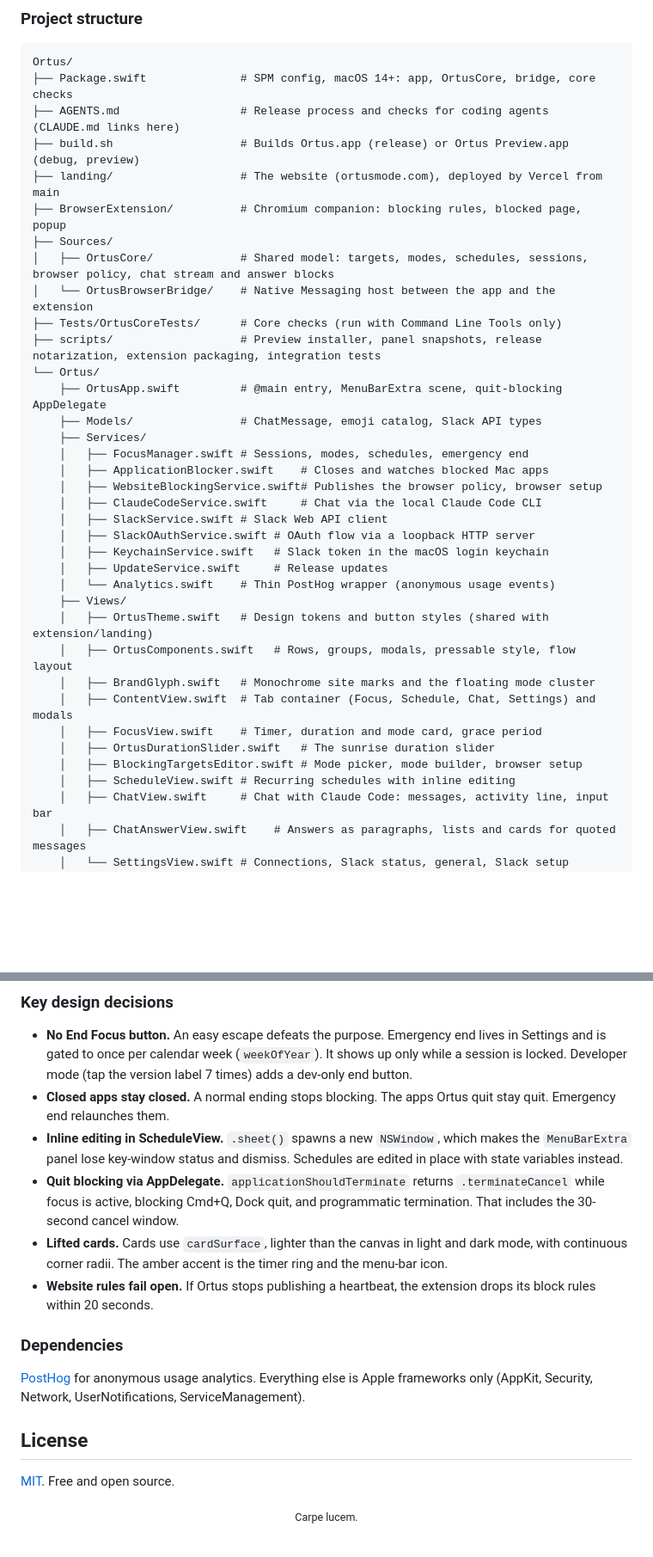
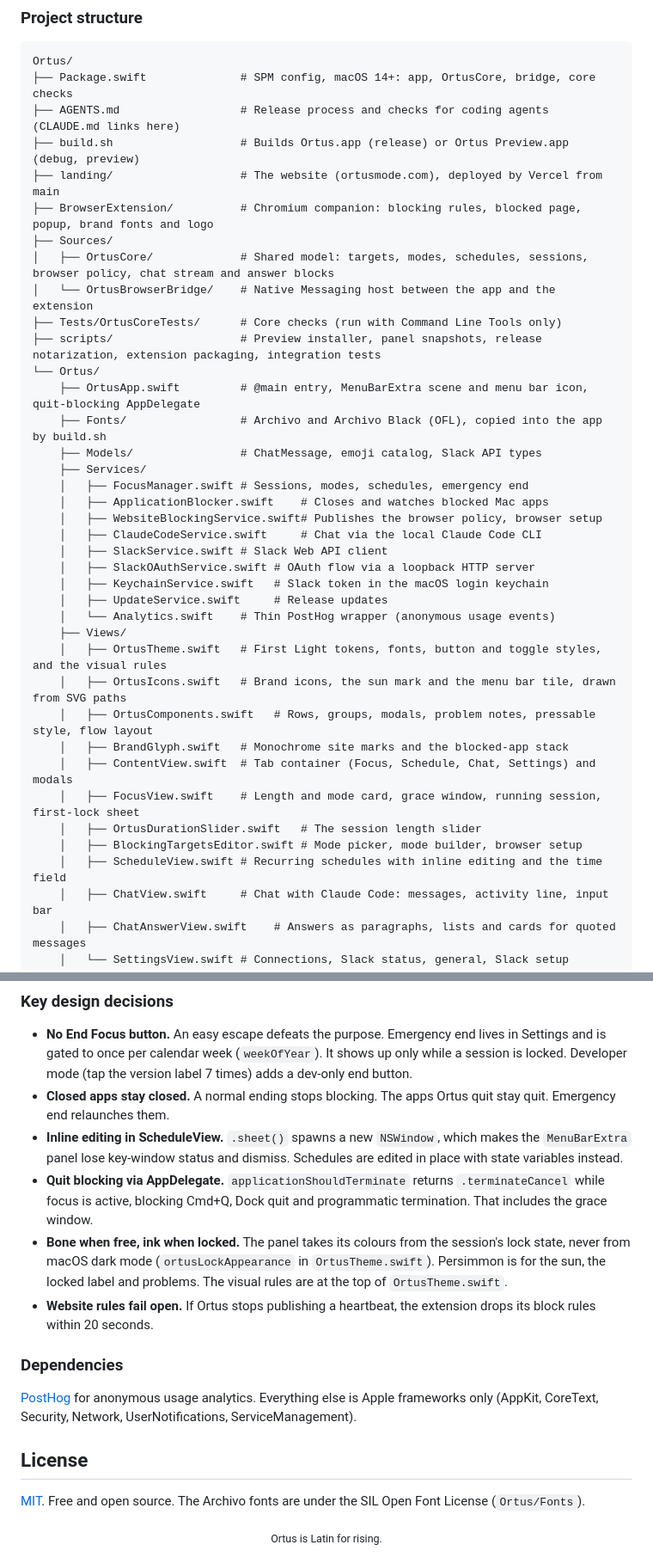
Before and after one commit to scandolo/Ortus, a Markdown page: README.md, 2 parts joined by grey strips. Shown at 86% size. GitHub-like rendering; blank space fills up the shorter version.

```diff
--- a/README.md
+++ b/README.md
@@ -148,14 +152,15 @@ Ortus/
 ├── AGENTS.md                  # Release process and checks for coding agents (CLAUDE.md links here)
 ├── build.sh                   # Builds Ortus.app (release) or Ortus Preview.app (debug, preview)
 ├── landing/                   # The website (ortusmode.com), deployed by Vercel from main
-├── BrowserExtension/          # Chromium companion: blocking rules, blocked page, popup
+├── BrowserExtension/          # Chromium companion: blocking rules, blocked page, popup, brand fonts and logo
 ├── Sources/
 │   ├── OrtusCore/             # Shared model: targets, modes, schedules, sessions, browser policy, chat stream and answer blocks
 │   └── OrtusBrowserBridge/    # Native Messaging host between the app and the extension
 ├── Tests/OrtusCoreTests/      # Core checks (run with Command Line Tools only)
 ├── scripts/                   # Preview installer, panel snapshots, release notarization, extension packaging, integration tests
 └── Ortus/
-    ├── OrtusApp.swift         # @main entry, MenuBarExtra scene, quit-blocking AppDelegate
+    ├── OrtusApp.swift         # @main entry, MenuBarExtra scene and menu bar icon, quit-blocking AppDelegate
+    ├── Fonts/                 # Archivo and Archivo Black (OFL), copied into the app by build.sh
     ├── Models/                # ChatMessage, emoji catalog, Slack API types
     ├── Services/
     │   ├── FocusManager.swift # Sessions, modes, schedules, emergency end
@@ -168,14 +173,15 @@ Ortus/
     │   ├── UpdateService.swift     # Release updates
     │   └── Analytics.swift    # Thin PostHog wrapper (anonymous usage events)
     ├── Views/
-    │   ├── OrtusTheme.swift   # Design tokens and button styles (shared with extension/landing)
-    │   ├── OrtusComponents.swift   # Rows, groups, modals, pressable style, flow layout
-    │   ├── BrandGlyph.swift   # Monochrome site marks and the floating mode cluster
+    │   ├── OrtusTheme.swift   # First Light tokens, fonts, button and toggle styles, and the visual rules
+    │   ├── OrtusIcons.swift   # Brand icons, the sun mark and the menu bar tile, drawn from SVG paths
+    │   ├── OrtusComponents.swift   # Rows, groups, modals, problem notes, pressable style, flow layout
+    │   ├── BrandGlyph.swift   # Monochrome site marks and the blocked-app stack
     │   ├── ContentView.swift  # Tab container (Focus, Schedule, Chat, Settings) and modals
-    │   ├── FocusView.swift    # Timer, duration and mode card, grace period
-    │   ├── OrtusDurationSlider.swift   # The sunrise duration slider
+    │   ├── FocusView.swift    # Length and mode card, grace window, running session, first-lock sheet
+    │   ├── OrtusDurationSlider.swift   # The session length slider
     │   ├── BlockingTargetsEditor.swift # Mode picker, mode builder, browser setup
-    │   ├── ScheduleView.swift # Recurring schedules with inline editing
+    │   ├── ScheduleView.swift # Recurring schedules with inline editing and the time field
     │   ├── ChatView.swift     # Chat with Claude Code: messages, activity line, input bar
     │   ├── ChatAnswerView.swift    # Answers as paragraphs, lists and cards for quoted messages
     │   └── SettingsView.swift # Connections, Slack status, general, Slack setup
@@ -196,22 +202,23 @@ Ortus/
   the `MenuBarExtra` panel lose key-window status and dismiss. Schedules are edited
   in place with state variables instead.
 - **Quit blocking via AppDelegate.** `applicationShouldTerminate` returns
-  `.terminateCancel` while focus is active, blocking Cmd+Q, Dock quit, and
-  programmatic termination. That includes the 30-second cancel window.
-- **Lifted cards.** Cards use `cardSurface`, lighter than the canvas in light and
-  dark mode, with continuous corner radii. The amber accent is the timer ring and
-  the menu-bar icon.
+  `.terminateCancel` while focus is active, blocking Cmd+Q, Dock quit and
+  programmatic termination. That includes the grace window.
+- **Bone when free, ink when locked.** The panel takes its colours from the
+  session's lock state, never from macOS dark mode (`ortusLockAppearance` in
+  `OrtusTheme.swift`). Persimmon is for the sun, the locked label and problems.
+  The visual rules are at the top of `OrtusTheme.swift`.
 - **Website rules fail open.** If Ortus stops publishing a heartbeat, the extension
   drops its block rules within 20 seconds.
 
 ### Dependencies
 
 [PostHog](https://github.com/PostHog/posthog-ios) for anonymous usage analytics.
-Everything else is Apple frameworks only (AppKit, Security, Network,
+Everything else is Apple frameworks only (AppKit, CoreText, Security, Network,
 UserNotifications, ServiceManagement).
 
 ## License
 
-[MIT](LICENSE). Free and open source.
+[MIT](LICENSE). Free and open source. The Archivo fonts are under the SIL Open Font License (`Ortus/Fonts`).
 
-<div align="center"><sub>Carpe lucem.</sub></div>
+<div align="center"><sub>Ortus is Latin for rising.</sub></div>
```
Also changed, not shown: other parts of README.md (+27 -23 lines), .github/readme/panels.png (added).
